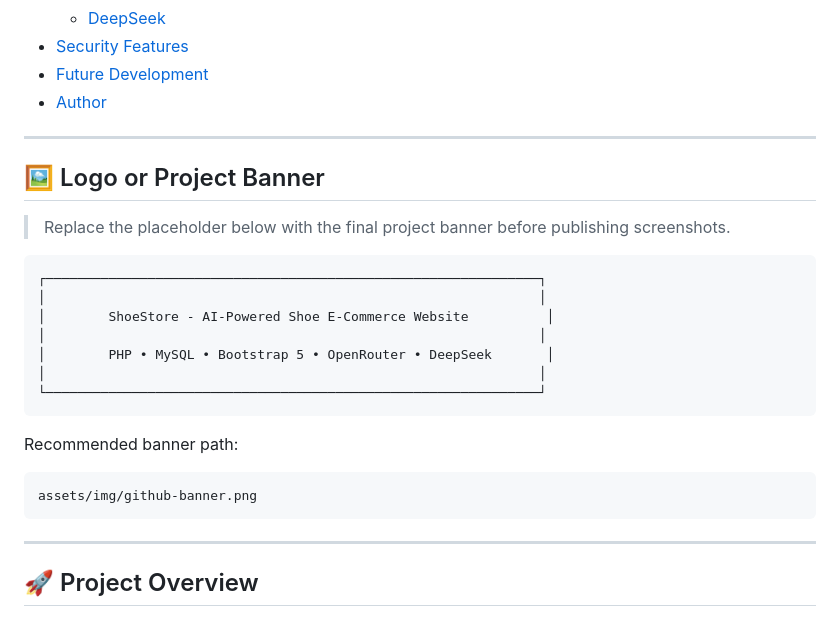
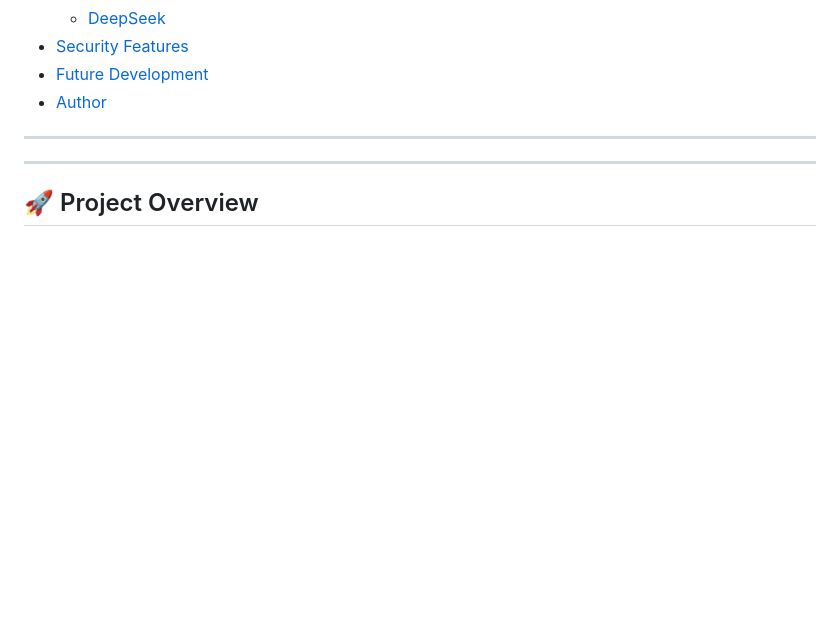
Before and after one commit to dohungclgt/ShoeStore-Project, a Markdown page: README.md, the part around the change. Rendered like a GitHub page; blank space fills up the shorter version.

````diff
--- a/README.md
+++ b/README.md
@@ -40,26 +40,6 @@
 - [Author](#-author)
 
 ---
-
-## 🖼 Logo or Project Banner
-
-> Replace the placeholder below with the final project banner before publishing screenshots.
-
-```text
-┌───────────────────────────────────────────────────────────────┐
-│                                                               │
-│        ShoeStore - AI-Powered Shoe E-Commerce Website          │
-│                                                               │
-│        PHP • MySQL • Bootstrap 5 • OpenRouter • DeepSeek       │
-│                                                               │
-└───────────────────────────────────────────────────────────────┘
-```
-
-Recommended banner path:
-
-```text
-assets/img/github-banner.png
-```
 
 ---
 
````
